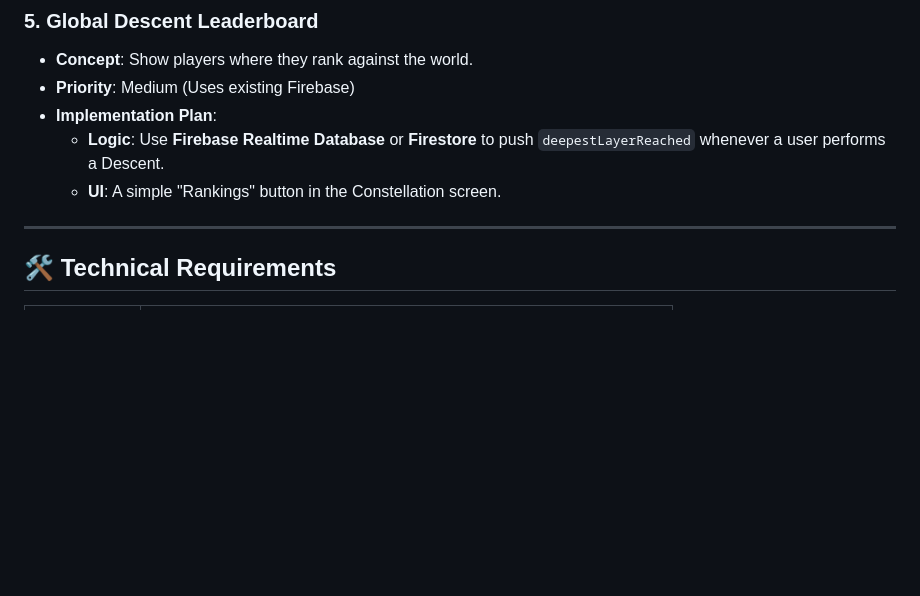
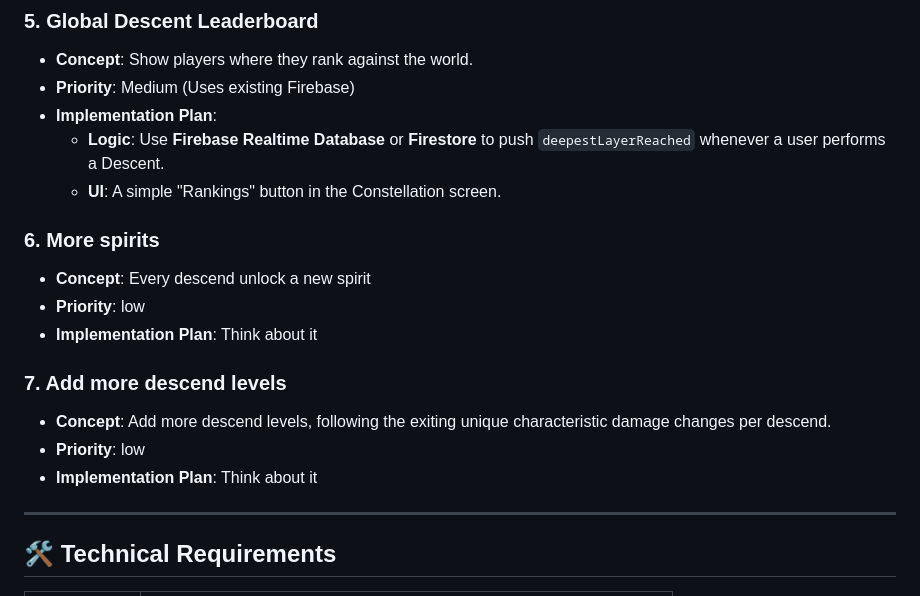
Before and after one commit to joseplopez/titan, a Markdown page: implementation_plan.artifact.md, the part around the change. Rendered like a GitHub page; blank space fills up the shorter version.

Commit message:
Updated the features plan

```diff
--- a/implementation_plan.artifact.md
+++ b/implementation_plan.artifact.md
@@ -54,6 +54,17 @@ This document outlines the strategic feature additions for **Titan** based on to
     *   **Logic**: Use **Firebase Realtime Database** or **Firestore** to push `deepestLayerReached` whenever a user performs a Descent.
     *   **UI**: A simple "Rankings" button in the Constellation screen.
 
+### 6. More spirits
+*   **Concept**: Every descend unlock a new spirit
+*   **Priority**: low
+*   **Implementation Plan**: Think about it
+
+### 7. Add more descend levels
+*   **Concept**: Add more descend levels, following the exiting unique characteristic damage changes per descend.
+*   **Priority**: low
+*   **Implementation Plan**: Think about it
+
+
 ---
 
 ## 🛠 Technical Requirements
```
